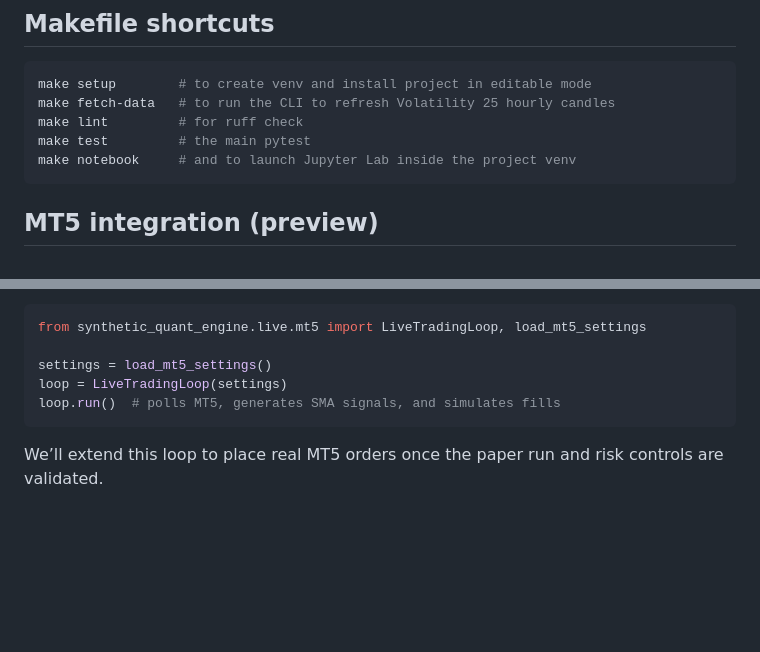
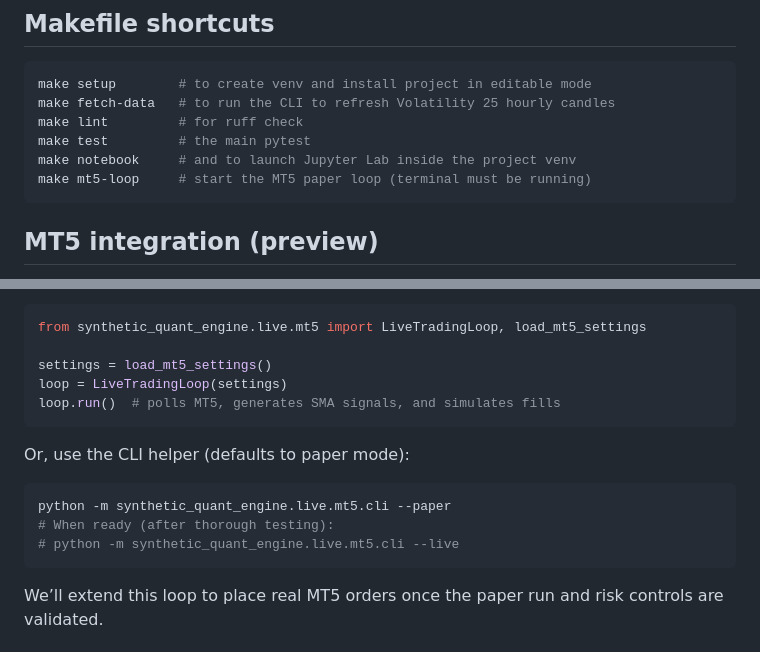
Before and after one commit to 1cbyc/SyntheticQuantEngine, a Markdown page: README.md, 2 parts joined by grey strips. Rendered like a GitHub page; blank space fills up the shorter version.

Commit message:
fix(root): Update README.md

````diff
--- a/README.md
+++ b/README.md
@@ -63,6 +63,7 @@ make fetch-data   # to run the CLI to refresh Volatility 25 hourly candles
 make lint         # for ruff check
 make test         # the main pytest
 make notebook     # and to launch Jupyter Lab inside the project venv
+make mt5-loop     # start the MT5 paper loop (terminal must be running)
 ```
 
 ## MT5 integration (preview)
@@ -91,6 +92,14 @@ loop = LiveTradingLoop(settings)
 loop.run()  # polls MT5, generates SMA signals, and simulates fills
 ```
 
+Or, use the CLI helper (defaults to paper mode):
+
+```bash
+python -m synthetic_quant_engine.live.mt5.cli --paper
+# When ready (after thorough testing):
+# python -m synthetic_quant_engine.live.mt5.cli --live
+```
+
 We’ll extend this loop to place real MT5 orders once the paper run and risk controls are validated.
 
 ## Repo Directory Layout
````
